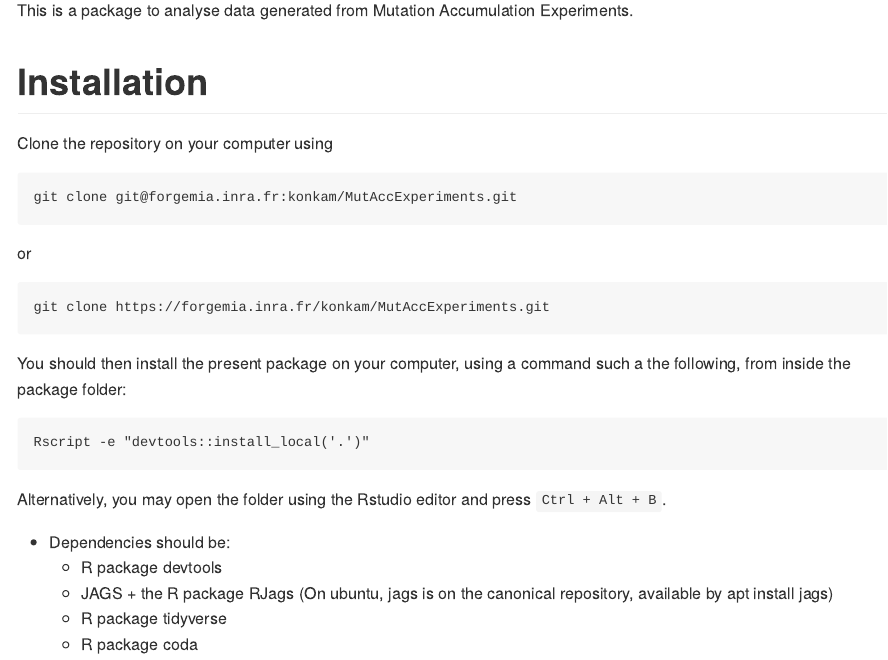
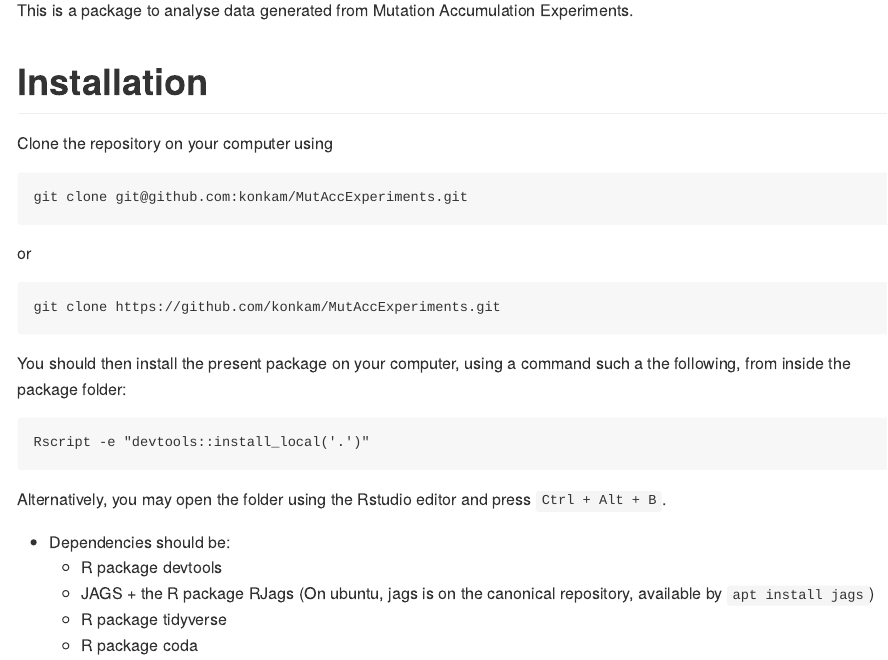
Before and after one commit to konkam/MutAccExperiments, an R Markdown document (README.Rmd): the page in a window 1100 px wide, from 330 px down. The pictures show the output file README.md that the author committed with the source, drawn offline in the style of GitHub; badge pictures from the web are left out.

Commit message:
improved readme

````diff
--- a/README.Rmd
+++ b/README.Rmd
@@ -30,13 +30,13 @@ This is a package to analyse data generated from Mutation Accumulation Experimen
 Clone the repository on your computer using
 
 ```
-git clone git@forgemia.inra.fr:konkam/MutAccExperiments.git
+git clone git@github.com:konkam/MutAccExperiments.git
 ```
 
 or
 
 ```
-git clone https://forgemia.inra.fr/konkam/MutAccExperiments.git
+git clone https://github.com/konkam/MutAccExperiments.git
 
 ```
 
@@ -52,7 +52,7 @@ Alternatively, you may open the folder using the Rstudio editor and press `Ctrl
 
 - Dependencies should be:
     - R package devtools
-    - JAGS + the R package RJags (On ubuntu, jags is on the canonical repository, available by apt install jags)
+    - JAGS + the R package RJags (On ubuntu, jags is on the canonical repository, available by `apt install jags`)
     - R package tidyverse
     - R package coda
 
````
Also changed, not shown: README.md, data/example_input_data.rda (added), 6 other files.
